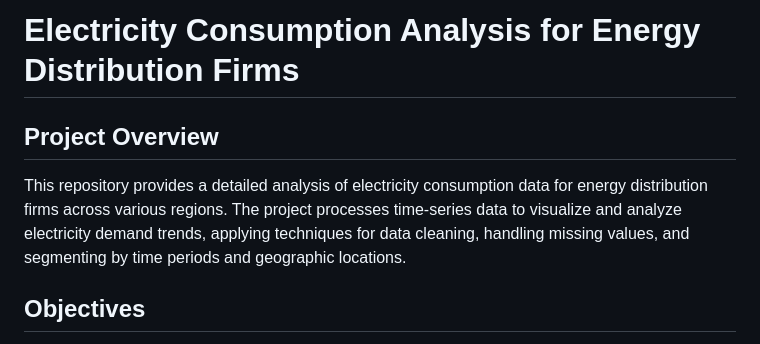
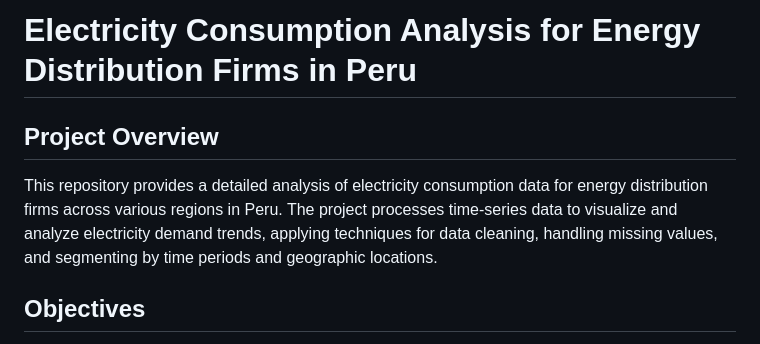
Before and after one commit to luisjo819UCLA/Covid-Impact-on-Energy, a Markdown page: README.md, the part around the change. GitHub-like rendering.

```diff
--- a/README.md
+++ b/README.md
@@ -1,9 +1,9 @@
 
-# Electricity Consumption Analysis for Energy Distribution Firms
+# Electricity Consumption Analysis for Energy Distribution Firms in Peru
 
 ## Project Overview
 
-This repository provides a detailed analysis of electricity consumption data for energy distribution firms across various regions. The project processes time-series data to visualize and analyze electricity demand trends, applying techniques for data cleaning, handling missing values, and segmenting by time periods and geographic locations.
+This repository provides a detailed analysis of electricity consumption data for energy distribution firms across various regions in Peru. The project processes time-series data to visualize and analyze electricity demand trends, applying techniques for data cleaning, handling missing values, and segmenting by time periods and geographic locations.
 
 ## Objectives
 
```
